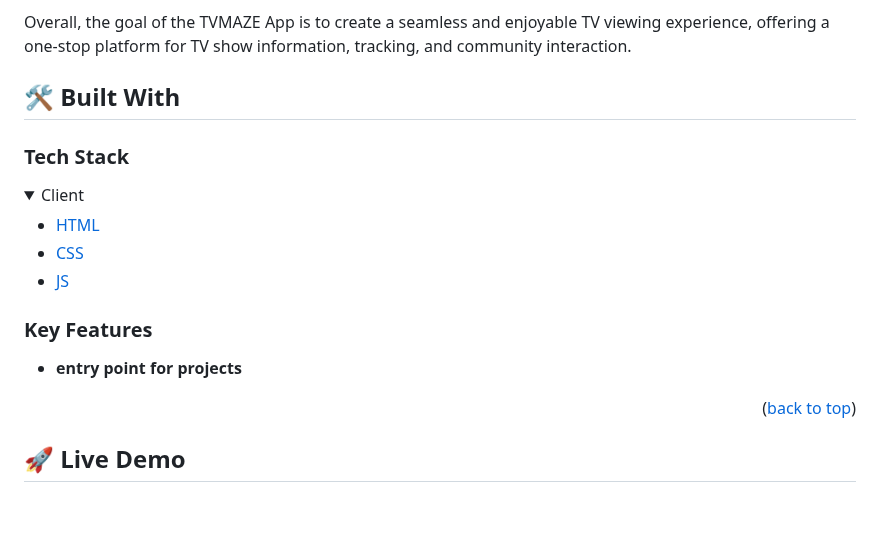
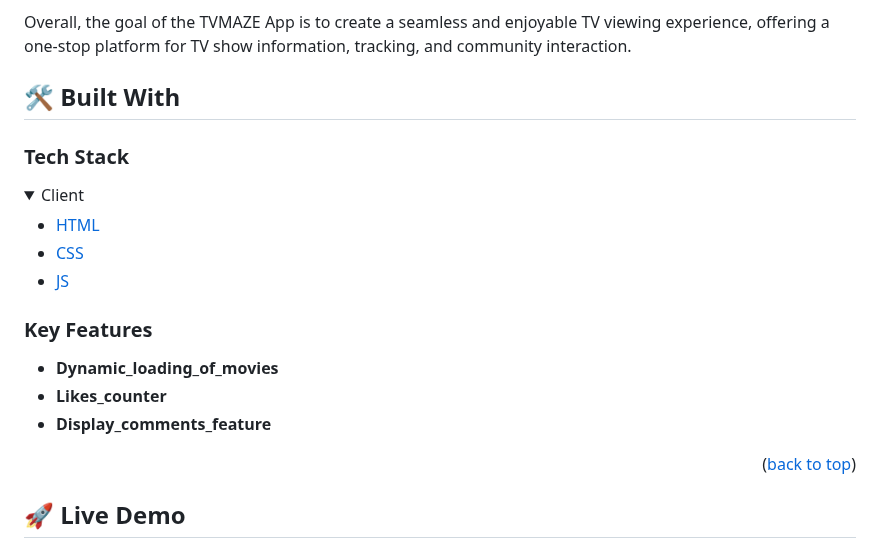
Before and after one commit to hmunish/js-capstone, a Markdown page: README.md, the part around one of its changes. Drawn GitHub-style; folded sections open; blank space fills up the shorter version.

Commit message:
Add features on README.md

```diff
--- a/README.md
+++ b/README.md
@@ -50,6 +49,7 @@ The goal of the TVMAZE App is to provide users with a comprehensive platform for
 6. Social Interaction: Users can engage with other TV fans through comments, discussions, and forums. They can share their thoughts, participate in conversations, and connect with like-minded individuals who share their passion for TV shows.
 
 Overall, the goal of the TVMAZE App is to create a seamless and enjoyable TV viewing experience, offering a one-stop platform for TV show information, tracking, and community interaction.
+
 ## 🛠 Built With <a name="built-with"></a>
 
 ### Tech Stack <a name="tech-stack"></a>
@@ -67,7 +67,9 @@ Overall, the goal of the TVMAZE App is to create a seamless and enjoyable TV vie
 
 ### Key Features <a name="key-features"></a>
 
-- **entry point for projects**
+- **Dynamic_loading_of_movies**
+- **Likes_counter**
+- **Display_comments_feature**
 
 <p align="right">(<a href="#readme-top">back to top</a>)</p>
 
```
Also changed, not shown: other parts of README.md (+0 -1 lines).
